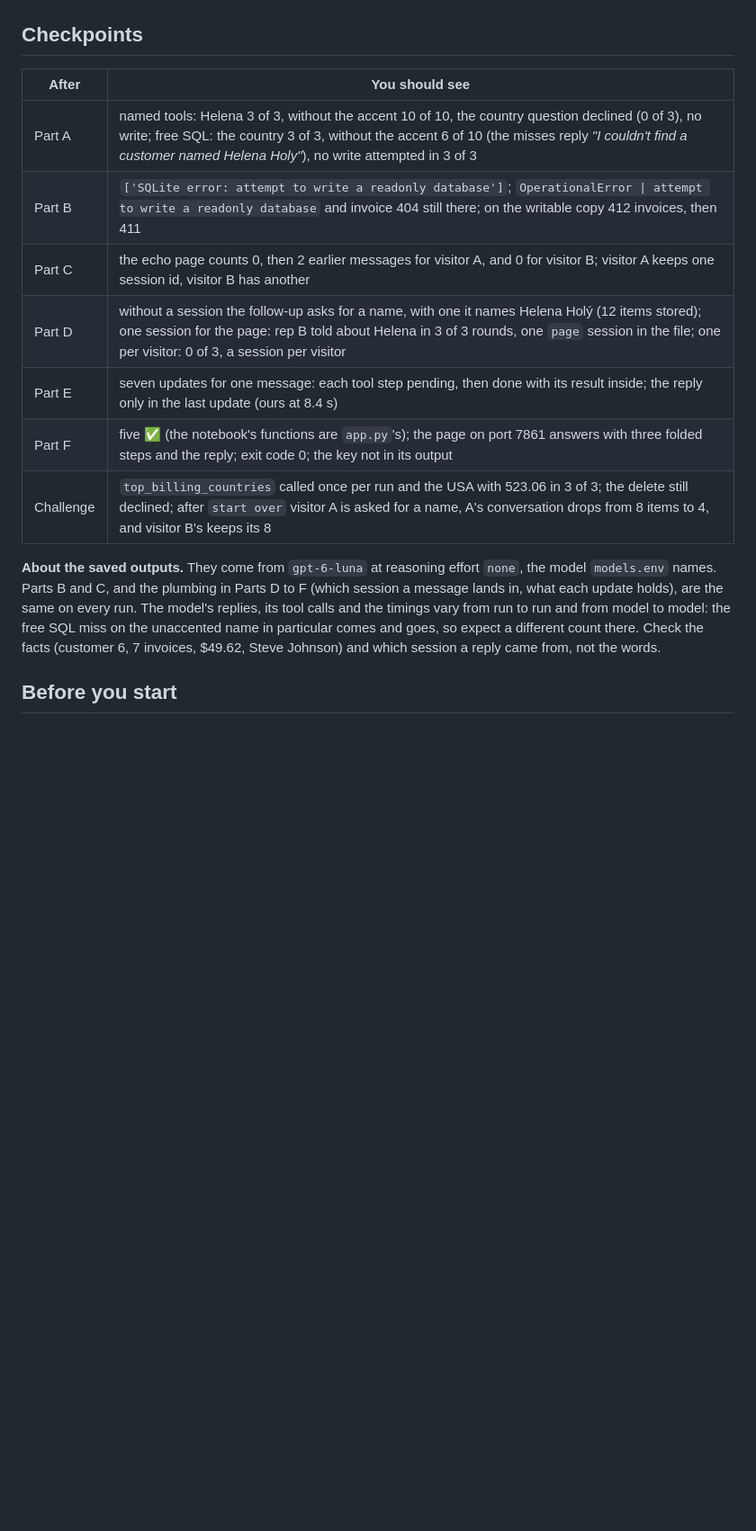
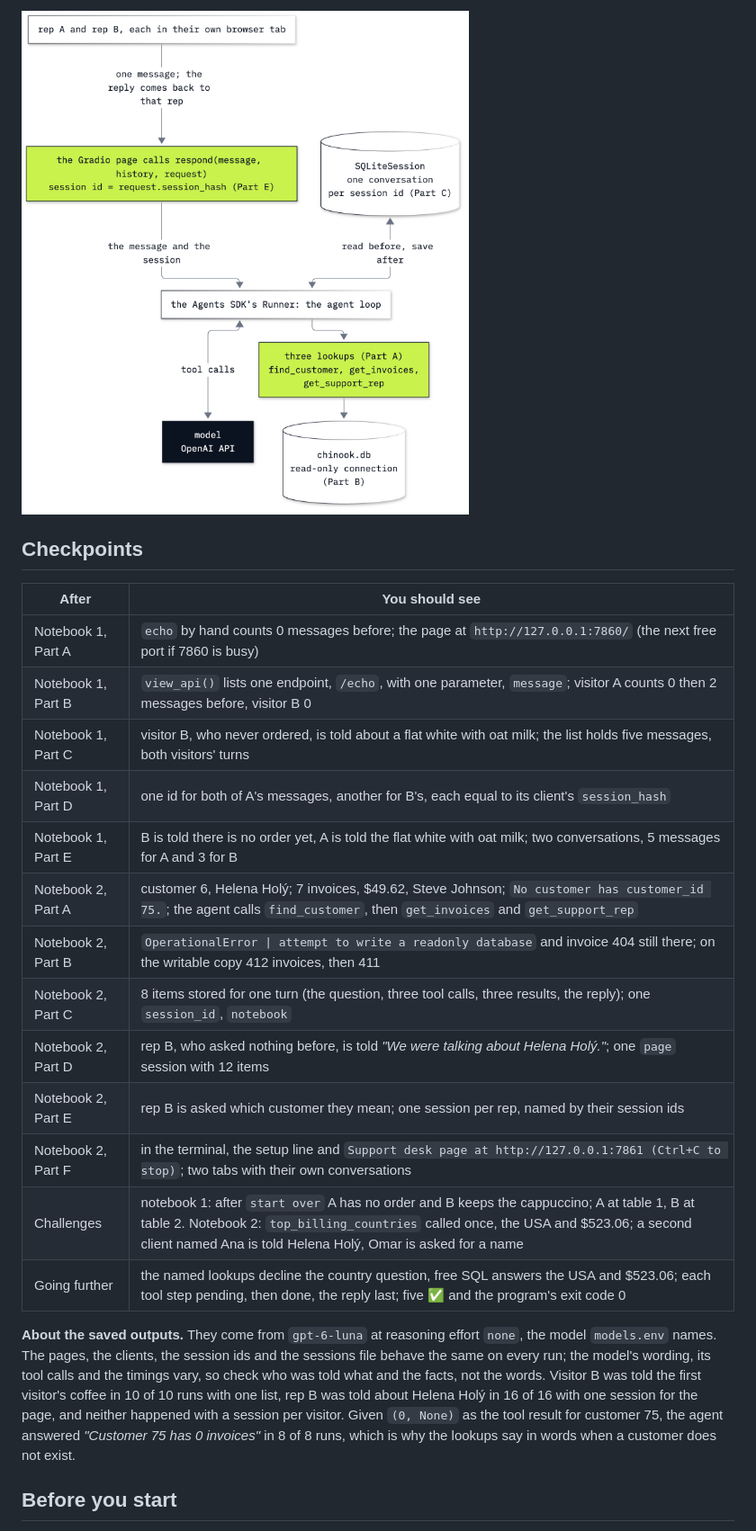
Before and after one commit to tatwan/ai_agents_course, a Markdown page: 15_Support_Desk_Agent/README.md, the part around one of its changes. Shown at 90% size. Rendered like a GitHub page; pictures changed too: 15_Support_Desk_Agent/resources/lab15_page_flow.png; blank space fills up the shorter version.

```diff
--- a/15_Support_Desk_Agent/README.md
+++ b/15_Support_Desk_Agent/README.md
@@ -52,21 +64,30 @@ conversation.
+![The support desk page: a rep's message goes to respond, which names the session after the rep's open page; the Agents SDK's runner reads that SQLiteSession, calls the model and the three lookups on the read-only database, and the reply goes back to the same rep](resources/lab15_page_flow.png)
 
 ## Checkpoints
 
 | After | You should see |
 |---|---|
-| Part A | named tools: Helena 3 of 3, without the accent 10 of 10, the country question declined (0 of 3), no write; free SQL: the country 3 of 3, without the accent 6 of 10 (the misses reply *"I couldn't find a customer named Helena Holy"*), no write attempted in 3 of 3 |
-| Part B | `['SQLite error: attempt to write a readonly database']`; `OperationalError \| attempt to write a readonly database` and invoice 404 still there; on the writable copy 412 invoices, then 411 |
-| Part C | the echo page counts 0, then 2 earlier messages for visitor A, and 0 for visitor B; visitor A keeps one session id, visitor B has another |
-| Part D | without a session the follow-up asks for a name, with one it names Helena Holý (12 items stored); one session for the page: rep B told about Helena in 3 of 3 rounds, one `page` session in the file; one per visitor: 0 of 3, a session per visitor |
-| Part E | seven updates for one message: each tool step pending, then done with its result inside; the reply only in the last update (ours at 8.4 s) |
-| Part F | five ✅ (the notebook's functions are `app.py`'s); the page on port 7861 answers with three folded steps and the reply; exit code 0; the key not in its output |
-| Challenge | `top_billing_countries` called once per run and the USA with 523.06 in 3 of 3; the delete still declined; after `start over` visitor A is asked for a name, A's conversation drops from 8 items to 4, and visitor B's keeps its 8 |
+| Notebook 1, Part A | `echo` by hand counts 0 messages before; the page at `http://127.0.0.1:7860/` (the next free port if 7860 is busy) |
+| Notebook 1, Part B | `view_api()` lists one endpoint, `/echo`, with one parameter, `message`; visitor A counts 0 then 2 messages before, visitor B 0 |
+| Notebook 1, Part C | visitor B, who never ordered, is told about a flat white with oat milk; the list holds five messages, both visitors' turns |
+| Notebook 1, Part D | one id for both of A's messages, another for B's, each equal to its client's `session_hash` |
+| Notebook 1, Part E | B is told there is no order yet, A is told the flat white with oat milk; two conversations, 5 messages for A and 3 for B |
+| Notebook 2, Part A | customer 6, Helena Holý; 7 invoices, $49.62, Steve Johnson; `No customer has customer_id 75.`; the agent calls `find_customer`, then `get_invoices` and `get_support_rep` |
+| Notebook 2, Part B | `OperationalError \| attempt to write a readonly database` and invoice 404 still there; on the writable copy 412 invoices, then 411 |
+| Notebook 2, Part C | 8 items stored for one turn (the question, three tool calls, three results, the reply); one `session_id`, `notebook` |
+| Notebook 2, Part D | rep B, who asked nothing before, is told *"We were talking about Helena Holý."*; one `page` session with 12 items |
+| Notebook 2, Part E | rep B is asked which customer they mean; one session per rep, named by their session ids |
+| Notebook 2, Part F | in the terminal, the setup line and `Support desk page at http://127.0.0.1:7861 (Ctrl+C to stop)`; two tabs with their own conversations |
+| Challenges | notebook 1: after `start over` A has no order and B keeps the cappuccino; A at table 1, B at table 2. Notebook 2: `top_billing_countries` called once, the USA and $523.06; a second client named Ana is told Helena Holý, Omar is asked for a name |
+| Going further | the named lookups decline the country question, free SQL answers the USA and $523.06; each tool step pending, then done, the reply last; five ✅ and the program's exit code 0 |
 
 **About the saved outputs.** They come from `gpt-6-luna` at reasoning effort `none`, the model `models.env` names.
-Parts B and C, and the plumbing in Parts D to F (which session a message lands in, what each update holds), are the
-same on every run. The model's replies, its tool calls and the timings vary from run to run and from model to model:
-the free SQL miss on the unaccented name in particular comes and goes, so expect a different count there. Check the
-facts (customer 6, 7 invoices, $49.62, Steve Johnson) and which session a reply came from, not the words.
+The pages, the clients, the session ids and the sessions file behave the same on every run; the model's wording,
+its tool calls and the timings vary, so check who was told what and the facts, not the words. Visitor B was told the
+first visitor's coffee in 10 of 10 runs with one list, rep B was told about Helena Holý in 16 of 16 with one session
+for the page, and neither happened with a session per visitor.
+Given `(0, None)` as the tool result for customer 75, the agent answered *"Customer 75 has 0 invoices"* in 8 of 8
+runs, which is why the lookups say in words when a customer does not exist.
 
 ## Before you start
 
```
Also changed, not shown: other parts of 15_Support_Desk_Agent/README.md (+79 -68 lines), 15_Support_Desk_Agent/resources/lab15_one_list_or_per_visitor.png (added), 9 other files.
